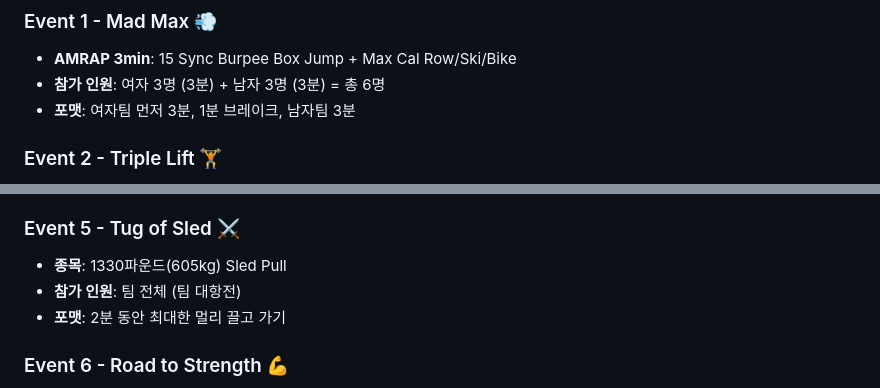
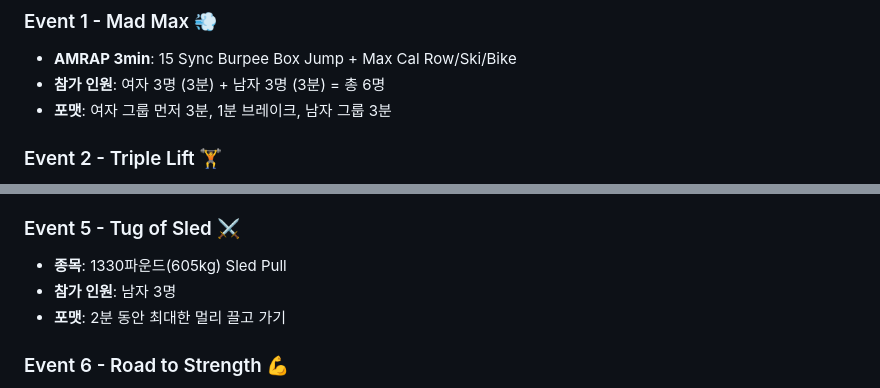
Before and after one commit to ssssccccchhhhh/2025-year-end-party, a Markdown page: README.md, 2 parts joined by grey strips. GitHub-like rendering.

Commit message:
Update participant format for events in README

```diff
--- a/README.md
+++ b/README.md
@@ -9,7 +9,7 @@
 ### Event 1 - Mad Max 💨
 - **AMRAP 3min**: 15 Sync Burpee Box Jump + Max Cal Row/Ski/Bike
 - **참가 인원**: 여자 3명 (3분) + 남자 3명 (3분) = 총 6명
-- **포맷**: 여자팀 먼저 3분, 1분 브레이크, 남자팀 3분
+- **포맷**: 여자 그룹 먼저 3분, 1분 브레이크, 남자 그룹 3분
 
 ### Event 2 - Triple Lift 🏋️
 - **종목**: 1RM Hang Snatch, 1RM Hang Clean, Max Thruster
@@ -28,7 +28,7 @@
 
 ### Event 5 - Tug of Sled ⚔️
 - **종목**: 1330파운드(605kg) Sled Pull
-- **참가 인원**: 팀 전체 (팀 대항전)
+- **참가 인원**: 남자 3명
 - **포맷**: 2분 동안 최대한 멀리 끌고 가기
 
 ### Event 6 - Road to Strength 💪
```
